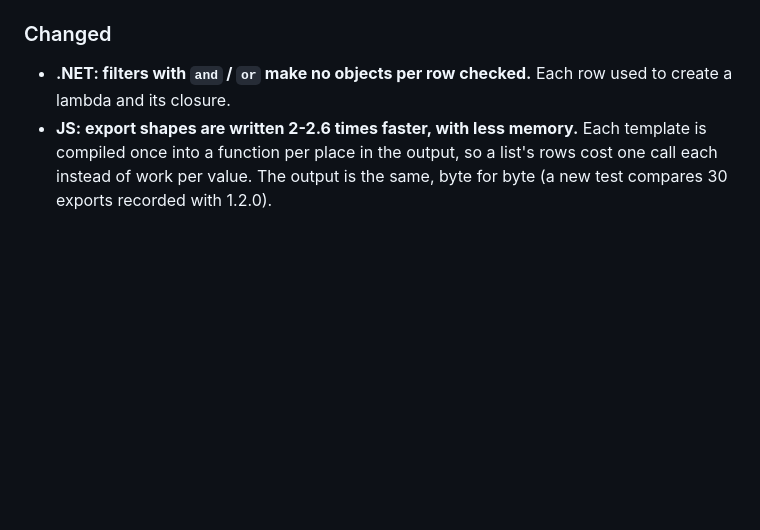
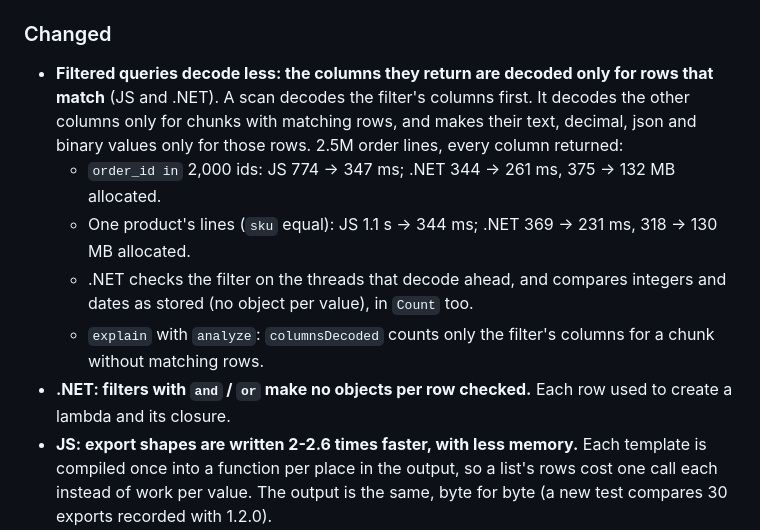
Before and after one commit to SmithSoft-Studios/JAZMIN, a Markdown page: CHANGELOG.md, the part around the change. GitHub-like rendering; blank space fills up the shorter version.

Commit message:
Docs: what a filtered query decodes (guide 3, 9.6, 20.2), changelog, TASKS P-19

```diff
--- a/CHANGELOG.md
+++ b/CHANGELOG.md
@@ -22,6 +22,14 @@ are specified in [docs/rfc](docs/rfc/draft-jazmin-format-03.md).
   (USER-GUIDE 23.2, sample 15).
 
 ### Changed
+- **Filtered queries decode less: the columns they return are decoded only for rows that match** (JS and .NET). A
+  scan decodes the filter's columns first. It decodes the other columns only for chunks with matching rows, and makes
+  their text, decimal, json and binary values only for those rows. 2.5M order lines, every column returned:
+  - `order_id in` 2,000 ids: JS 774 -> 347 ms; .NET 344 -> 261 ms, 375 -> 132 MB allocated.
+  - One product's lines (`sku` equal): JS 1.1 s -> 344 ms; .NET 369 -> 231 ms, 318 -> 130 MB allocated.
+  - .NET checks the filter on the threads that decode ahead, and compares integers and dates as stored (no object
+    per value), in `Count` too.
+  - `explain` with `analyze`: `columnsDecoded` counts only the filter's columns for a chunk without matching rows.
 - **.NET: filters with `and` / `or` make no objects per row checked.** Each row used to create a lambda and its
   closure.
 - **JS: export shapes are written 2-2.6 times faster, with less memory.** Each template is compiled once into a
```
Also changed, not shown: docs/TASKS.md (+1 -0 lines), docs/USER-GUIDE.md (+11 -2 lines).
